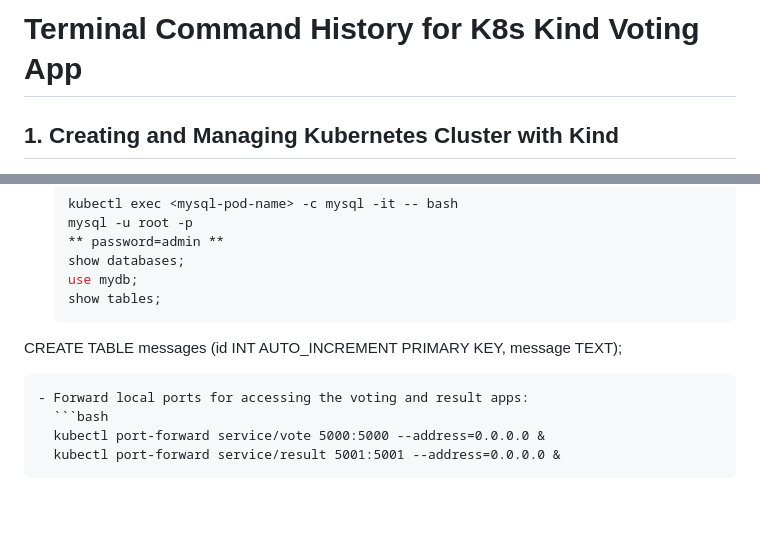
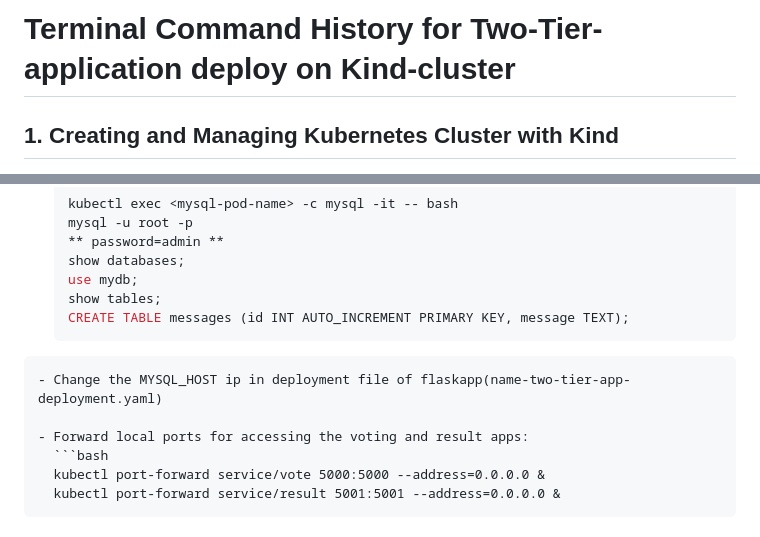
Before and after one commit to jbn1995/Two-Tier-Application, a Markdown page: kind-cluster/README.md, 2 parts joined by grey strips. Drawn GitHub-style; blank space fills up the shorter version.

````diff
--- a/kind-cluster/README.md
+++ b/kind-cluster/README.md
@@ -1,5 +1,5 @@
 
-# Terminal Command History for K8s Kind Voting App
+# Terminal Command History for Two-Tier-application deploy on Kind-cluster
 
 ## 1. Creating and Managing Kubernetes Cluster with Kind
 
@@ -73,8 +73,10 @@
   show databases;
   use mydb;
   show tables;
-CREATE TABLE messages (id INT AUTO_INCREMENT PRIMARY KEY, message TEXT);
+  CREATE TABLE messages (id INT AUTO_INCREMENT PRIMARY KEY, message TEXT);
 ```
+- Change the MYSQL_HOST ip in deployment file of flaskapp(name-two-tier-app-deployment.yaml)
+
 - Forward local ports for accessing the voting and result apps:
   ```bash
   kubectl port-forward service/vote 5000:5000 --address=0.0.0.0 &
````
